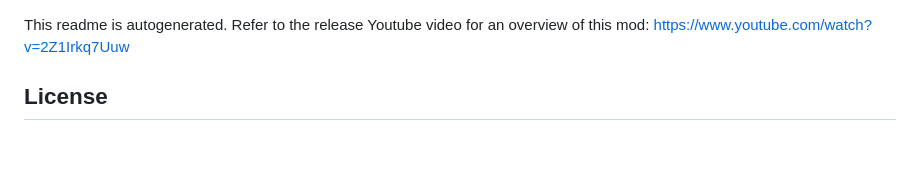
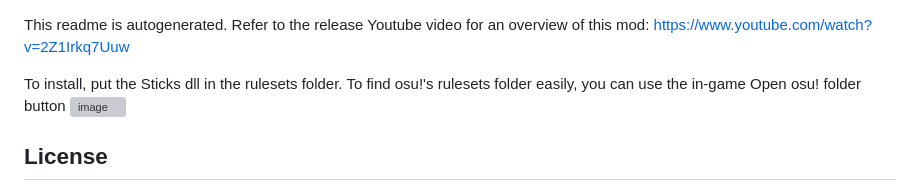
Before and after one commit to zanthous/Sticks, a Markdown page: README.md, the part around the change. GitHub-like rendering; blank space fills up the shorter version; grey boxes are pictures that could not be loaded.

Commit message:
Installation instructions

```diff
--- a/README.md
+++ b/README.md
@@ -1,4 +1,6 @@
 This readme is autogenerated. Refer to the release Youtube video for an overview of this mod: https://www.youtube.com/watch?v=2Z1Irkq7Uuw
+
+To install, put the Sticks dll in the rulesets folder. To find osu!'s rulesets folder easily, you can use the in-game Open osu! folder button <img width="563" height="537" alt="image" src="https://github.com/user-attachments/assets/5dd73a11-de38-4efe-bd24-ca71b1d60542" />
 
 ## License
 
```
